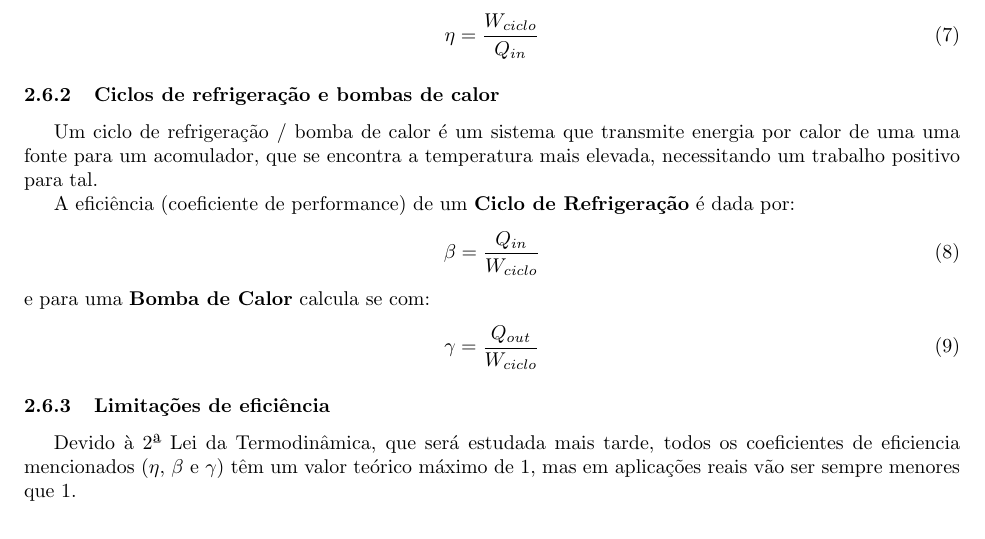
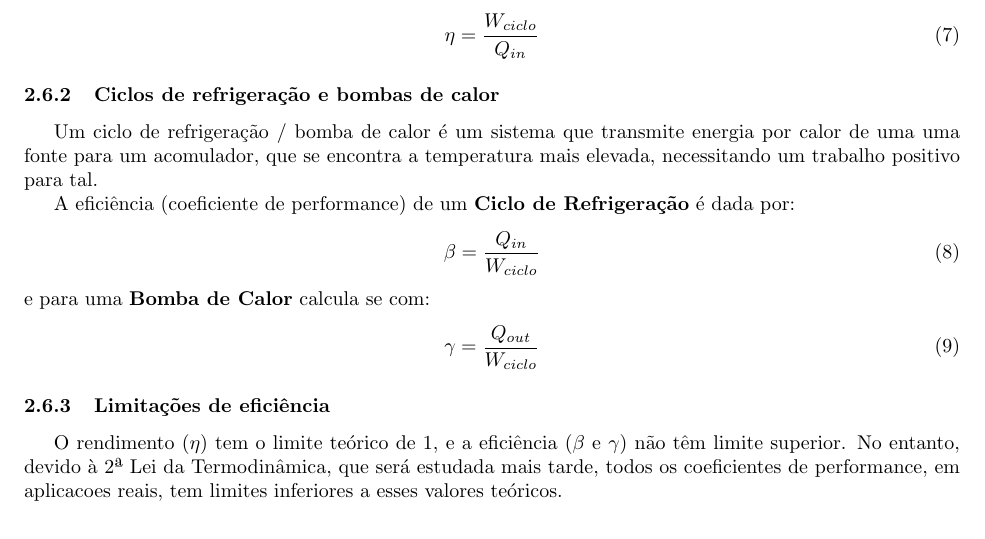
Before and after one commit to Samuel-Fortunato/resumo-TDF, a LaTeX document (main.tex, which reads termodinamica/energia-calor-trabalho.tex): part of page 12 of 45, cut so that both start at the same text. Compiled offline with pdfLaTeX.

Commit message:
Revise efficiency limitations in thermodynamics section for clarity and accuracy

```diff
--- a/termodinamica/energia-calor-trabalho.tex
+++ b/termodinamica/energia-calor-trabalho.tex
@@ -244,4 +244,4 @@ e para uma \textbf{Bomba de Calor} calcula se com:
 \end{equation}
 
 \subsubsection{Limitações de eficiência}
-Devido à 2ª Lei da Termodinâmica, que será estudada mais tarde, todos os coeficientes de eficiencia mencionados ($\eta$, $\beta$ e $\gamma$) têm um valor teórico máximo de 1, mas em aplicações reais vão ser sempre menores que 1.
+O rendimento ($\eta$) tem o limite teórico de 1, e a eficiência ($\beta$ e $\gamma$) não têm limite superior. No entanto, devido à 2ª Lei da Termodinâmica, que será estudada mais tarde, todos os coeficientes de performance, em aplicacoes reais, tem limites inferiores a esses valores teóricos.
```
Also changed, not shown: main.pdf.
